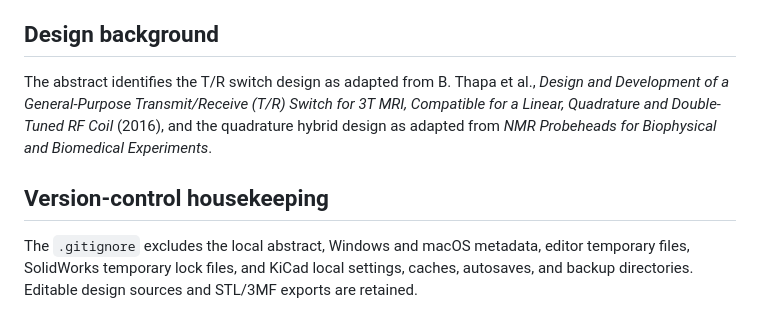
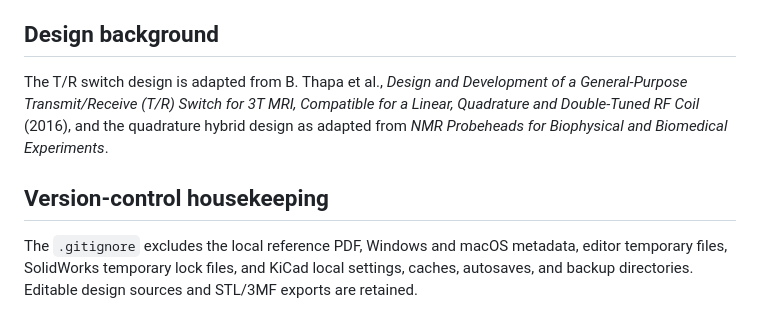
Before and after one commit to Atakus01/mn-front-end-drawers, a Markdown page: README.md, the part around one of its changes. Drawn GitHub-style.

```diff
--- a/README.md
+++ b/README.md
@@ -43,8 +109,8 @@ The preamplifiers are commercial components; the repository includes their enclo
 
 ## Design background
 
-The abstract identifies the T/R switch design as adapted from B. Thapa et al., *Design and Development of a General-Purpose Transmit/Receive (T/R) Switch for 3T MRI, Compatible for a Linear, Quadrature and Double-Tuned RF Coil* (2016), and the quadrature hybrid design as adapted from *NMR Probeheads for Biophysical and Biomedical Experiments*.
+The T/R switch design is adapted from B. Thapa et al., *Design and Development of a General-Purpose Transmit/Receive (T/R) Switch for 3T MRI, Compatible for a Linear, Quadrature and Double-Tuned RF Coil* (2016), and the quadrature hybrid design as adapted from *NMR Probeheads for Biophysical and Biomedical Experiments*.
 
 ## Version-control housekeeping
 
-The `.gitignore` excludes the local abstract, Windows and macOS metadata, editor temporary files, SolidWorks temporary lock files, and KiCad local settings, caches, autosaves, and backup directories. Editable design sources and STL/3MF exports are retained.
+The `.gitignore` excludes the local reference PDF, Windows and macOS metadata, editor temporary files, SolidWorks temporary lock files, and KiCad local settings, caches, autosaves, and backup directories. Editable design sources and STL/3MF exports are retained.
```
Also changed, not shown: other parts of README.md (+70 -4 lines), docs/images/quadrature-hybrid-circuit.png (added), docs/images/tr-switch-circuit.png (added).
